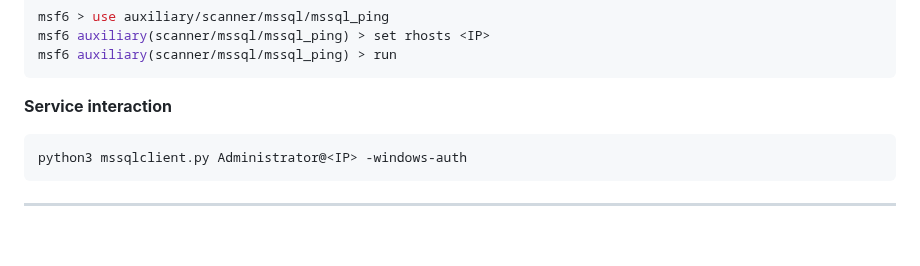
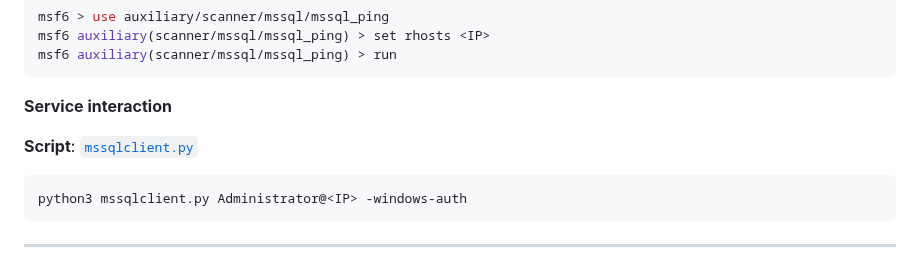
Before and after one commit to Roothulhu/Pwnomicon, a Markdown page: docs/01-footprinting.md, the part around the change. Rendered like a GitHub page; folded sections open; blank space fills up the shorter version.

````diff
--- a/docs/01-footprinting.md
+++ b/docs/01-footprinting.md
@@ -314,6 +314,7 @@ msf6 auxiliary(scanner/mssql/mssql_ping) > run
 
 **Service interaction**
 
+**Script**: [`mssqlclient.py`](../scripts/mssqlclient.py)
 ```bash
 python3 mssqlclient.py Administrator@<IP> -windows-auth
 ```
````
